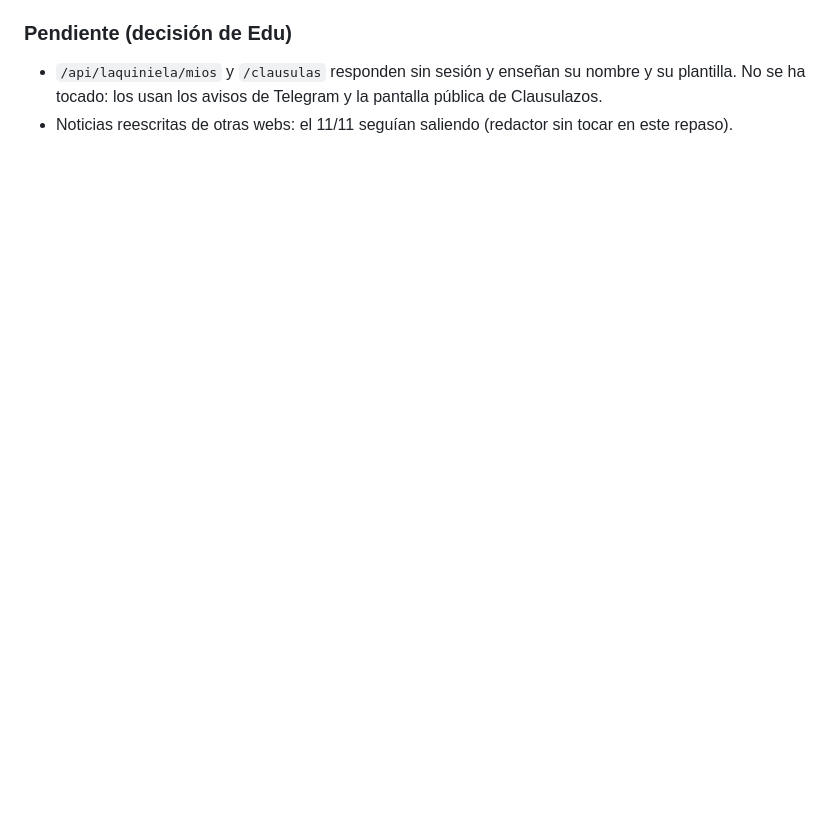
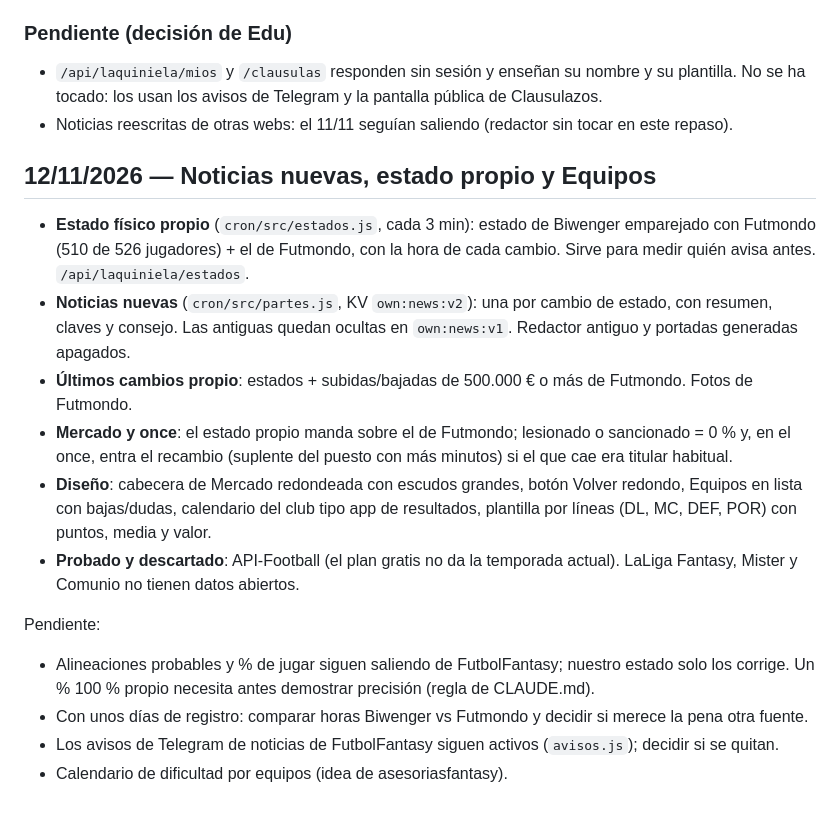
Before and after one commit to edumtnezz/Edumr.es, a Markdown page: ESTADO.md, the part around the change. Drawn GitHub-style; blank space fills up the shorter version.

Commit message:
Notas: sistema nuevo de noticias y estado propio
Co-Authored-By: Claude Fable 5.2 <noreply@anthropic.com>
Claude-Session: https://claude.ai/code/session_01YUHU25padZfDkq8fshhbZA

```diff
--- a/ESTADO.md
+++ b/ESTADO.md
@@ -150,3 +150,19 @@ Edu no sabe programar y escribe desde el móvil, en español. Respuestas cortas
 ### Pendiente (decisión de Edu)
 - `/api/laquiniela/mios` y `/clausulas` responden sin sesión y enseñan su nombre y su plantilla. No se ha tocado: los usan los avisos de Telegram y la pantalla pública de Clausulazos.
 - Noticias reescritas de otras webs: el 11/11 seguían saliendo (redactor sin tocar en este repaso).
+
+
+## 12/11/2026 — Noticias nuevas, estado propio y Equipos
+
+- **Estado físico propio** (`cron/src/estados.js`, cada 3 min): estado de Biwenger emparejado con Futmondo (510 de 526 jugadores) + el de Futmondo, con la hora de cada cambio. Sirve para medir quién avisa antes. `/api/laquiniela/estados`.
+- **Noticias nuevas** (`cron/src/partes.js`, KV `own:news:v2`): una por cambio de estado, con resumen, claves y consejo. Las antiguas quedan ocultas en `own:news:v1`. Redactor antiguo y portadas generadas apagados.
+- **Últimos cambios propio**: estados + subidas/bajadas de 500.000 € o más de Futmondo. Fotos de Futmondo.
+- **Mercado y once**: el estado propio manda sobre el de Futmondo; lesionado o sancionado = 0 % y, en el once, entra el recambio (suplente del puesto con más minutos) si el que cae era titular habitual.
+- **Diseño**: cabecera de Mercado redondeada con escudos grandes, botón Volver redondo, Equipos en lista con bajas/dudas, calendario del club tipo app de resultados, plantilla por líneas (DL, MC, DEF, POR) con puntos, media y valor.
+- **Probado y descartado**: API-Football (el plan gratis no da la temporada actual). LaLiga Fantasy, Mister y Comunio no tienen datos abiertos.
+
+Pendiente:
+- Alineaciones probables y % de jugar siguen saliendo de FutbolFantasy; nuestro estado solo los corrige. Un % 100 % propio necesita antes demostrar precisión (regla de CLAUDE.md).
+- Con unos días de registro: comparar horas Biwenger vs Futmondo y decidir si merece la pena otra fuente.
+- Los avisos de Telegram de noticias de FutbolFantasy siguen activos (`avisos.js`); decidir si se quitan.
+- Calendario de dificultad por equipos (idea de asesoriasfantasy).
```
Also changed, not shown: CLAUDE.md (+4 -2 lines).
